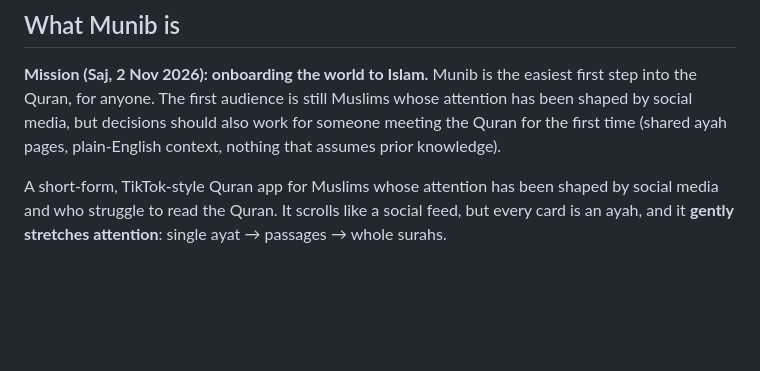
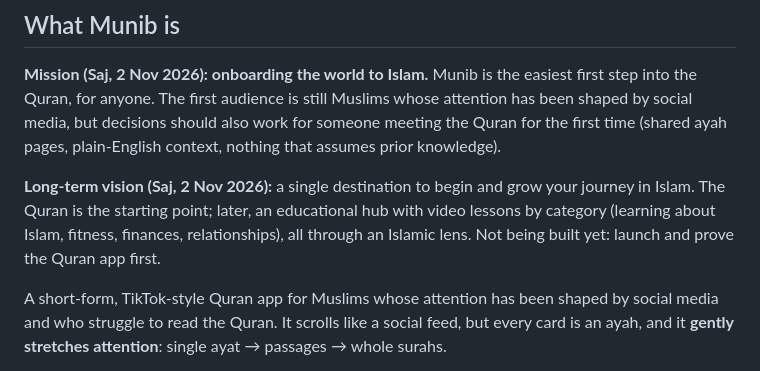
Before and after one commit to sajnaeem/ayat-app, a Markdown page: CLAUDE.md, the part around the change. Rendered like a GitHub page; blank space fills up the shorter version.

Commit message:
Handbook: long-term vision (an educational hub for the Muslim journey)
Co-Authored-By: Claude Opus 5.5 <noreply@anthropic.com>
Claude-Session: https://claude.ai/code/session_01UL5qhK5UGVh9iu45W9pAtQ

```diff
--- a/CLAUDE.md
+++ b/CLAUDE.md
@@ -13,6 +13,8 @@ Expo-specific coding rules are in `AGENTS.md` (always read the docs for the inst
 ## What Munib is
 
 **Mission (Saj, 2 Nov 2026): onboarding the world to Islam.** Munib is the easiest first step into the Quran, for anyone. The first audience is still Muslims whose attention has been shaped by social media, but decisions should also work for someone meeting the Quran for the first time (shared ayah pages, plain-English context, nothing that assumes prior knowledge).
+
+**Long-term vision (Saj, 2 Nov 2026):** a single destination to begin and grow your journey in Islam. The Quran is the starting point; later, an educational hub with video lessons by category (learning about Islam, fitness, finances, relationships), all through an Islamic lens. Not being built yet: launch and prove the Quran app first.
 
 A short-form, TikTok-style Quran app for Muslims whose attention has been shaped by social media and who struggle to read the Quran. It scrolls like a social feed, but every card is an ayah, and it **gently stretches attention**: single ayat → passages → whole surahs.
 
```
